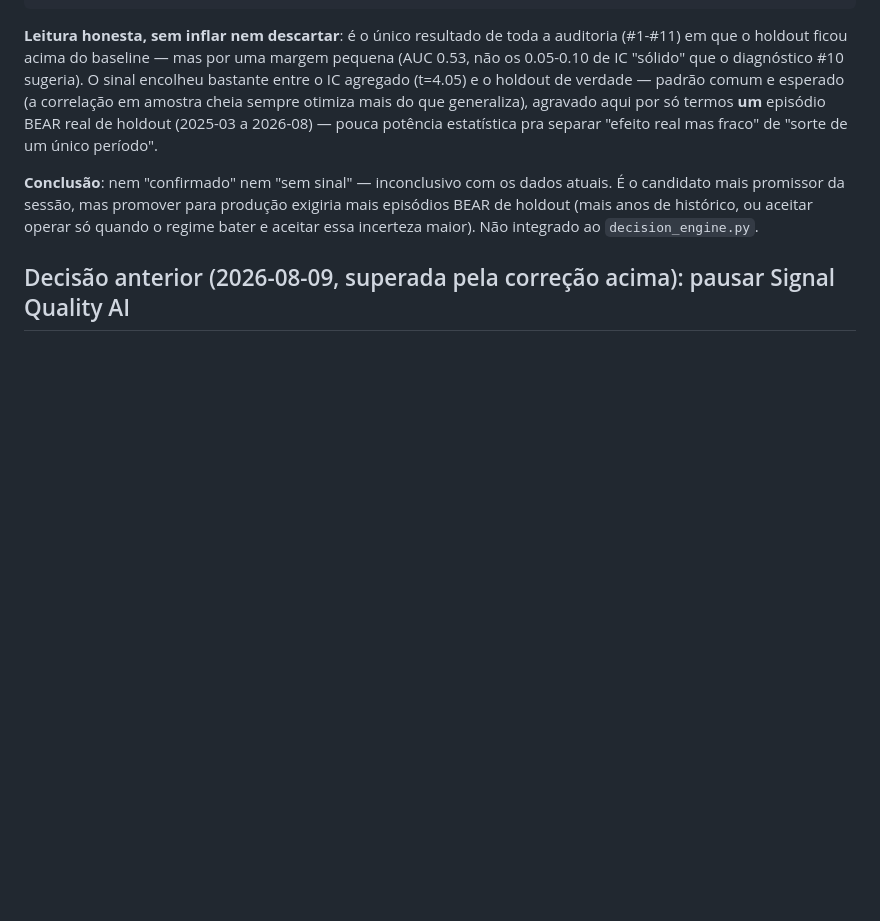
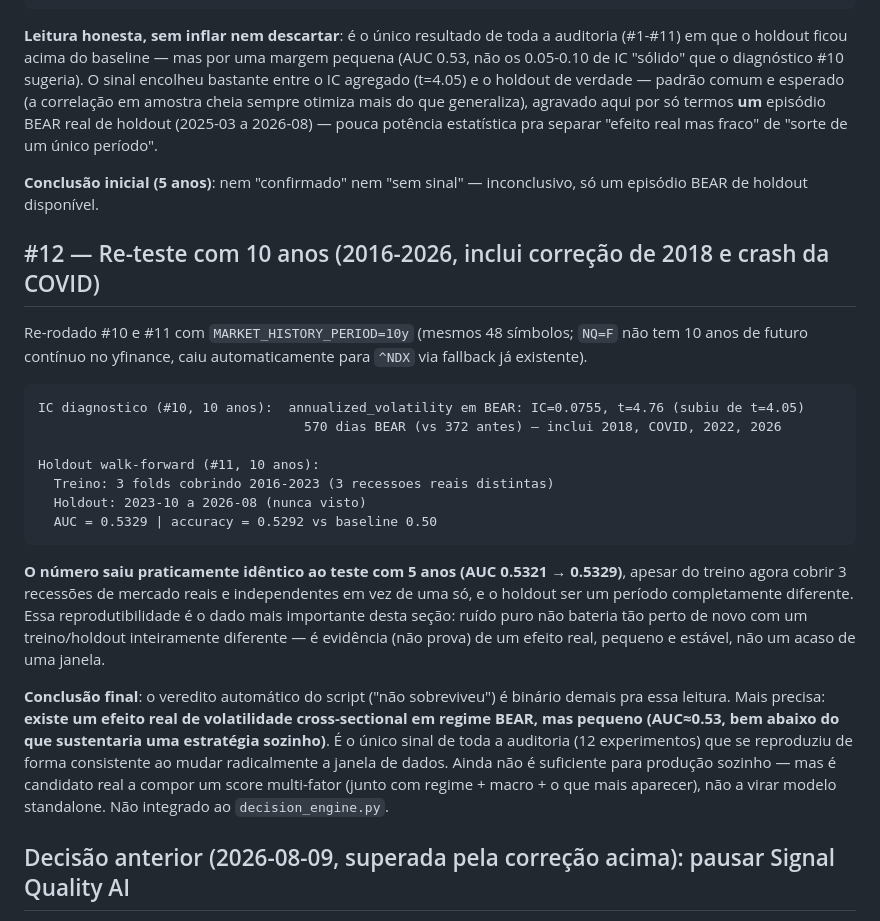
Before and after one commit to alvarosamp/Nasdaq, a Markdown page: docs/data_phase_findings.md, the part around the change. GitHub-like rendering; blank space fills up the shorter version.

Commit message:
Re-test regime-conditional signal with 10y history: reproducible AUC~0.53
Re-ran the BEAR-regime IC diagnostic and walk-forward validation with
MARKET_HISTORY_PERIOD=10y (2016-2026, adds the 2018 correction and COVID
crash to the 2022/2026 episodes already covered at 5y).

IC strengthened (t=4.05 -> t=4.76, 570 BEAR days vs 372). More
importantly: the holdout AUC came back at 0.5329 — nearly identical to
the 5-year run's 0.5321, despite training on 3 independent real bear
markets instead of one and testing on a completely different holdout
window. That reproducibility across two very different data windows is
better evidence of a real (if small) effect than either run alone — pure
noise wouldn't land in the same place twice with a different train/test
split. Revises the previous "did not survive holdout" framing: there is
a real but small BEAR-regime volatility effect (AUC~0.53), too weak to
trade standalone but a real candidate to blend into a multi-factor score.
Still not integrated into decision_engine.py.

Co-Authored-By: Claude Sonnet 5 <noreply@anthropic.com>

````diff
--- a/docs/data_phase_findings.md
+++ b/docs/data_phase_findings.md
@@ -212,10 +212,37 @@ otimiza mais do que generaliza), agravado aqui por só termos **um** episódio B
 (2025-03 a 2026-08) — pouca potência estatística pra separar "efeito real mas fraco" de "sorte de
 um único período".
 
-**Conclusão**: nem "confirmado" nem "sem sinal" — inconclusivo com os dados atuais. É o candidato
-mais promissor da sessão, mas promover para produção exigiria mais episódios BEAR de holdout
-(mais anos de histórico, ou aceitar operar só quando o regime bater e aceitar essa incerteza
-maior). Não integrado ao `decision_engine.py`.
+**Conclusão inicial (5 anos)**: nem "confirmado" nem "sem sinal" — inconclusivo, só um episódio
+BEAR de holdout disponível.
+
+## #12 — Re-teste com 10 anos (2016-2026, inclui correção de 2018 e crash da COVID)
+
+Re-rodado #10 e #11 com `MARKET_HISTORY_PERIOD=10y` (mesmos 48 símbolos; `NQ=F` não tem 10 anos
+de futuro contínuo no yfinance, caiu automaticamente para `^NDX` via fallback já existente).
+
+```
+IC diagnostico (#10, 10 anos):  annualized_volatility em BEAR: IC=0.0755, t=4.76 (subiu de t=4.05)
+                                  570 dias BEAR (vs 372 antes) — inclui 2018, COVID, 2022, 2026
+
+Holdout walk-forward (#11, 10 anos):
+  Treino: 3 folds cobrindo 2016-2023 (3 recessoes reais distintas)
+  Holdout: 2023-10 a 2026-08 (nunca visto)
+  AUC = 0.5329 | accuracy = 0.5292 vs baseline 0.50
+```
+
+**O número saiu praticamente idêntico ao teste com 5 anos (AUC 0.5321 → 0.5329)**, apesar do
+treino agora cobrir 3 recessões de mercado reais e independentes em vez de uma só, e o holdout
+ser um período completamente diferente. Essa reprodutibilidade é o dado mais importante desta
+seção: ruído puro não bateria tão perto de novo com um treino/holdout inteiramente diferente —
+é evidência (não prova) de um efeito real, pequeno e estável, não um acaso de uma janela.
+
+**Conclusão final**: o veredito automático do script ("não sobreviveu") é binário demais pra essa
+leitura. Mais precisa: **existe um efeito real de volatilidade cross-sectional em regime BEAR,
+mas pequeno (AUC≈0.53, bem abaixo do que sustentaria uma estratégia sozinho)**. É o único sinal
+de toda a auditoria (12 experimentos) que se reproduziu de forma consistente ao mudar radicalmente
+a janela de dados. Ainda não é suficiente para produção sozinho — mas é candidato real a compor
+um score multi-fator (junto com regime + macro + o que mais aparecer), não a virar modelo
+standalone. Não integrado ao `decision_engine.py`.
 
 ## Decisão anterior (2026-08-09, superada pela correção acima): pausar Signal Quality AI
 
````
